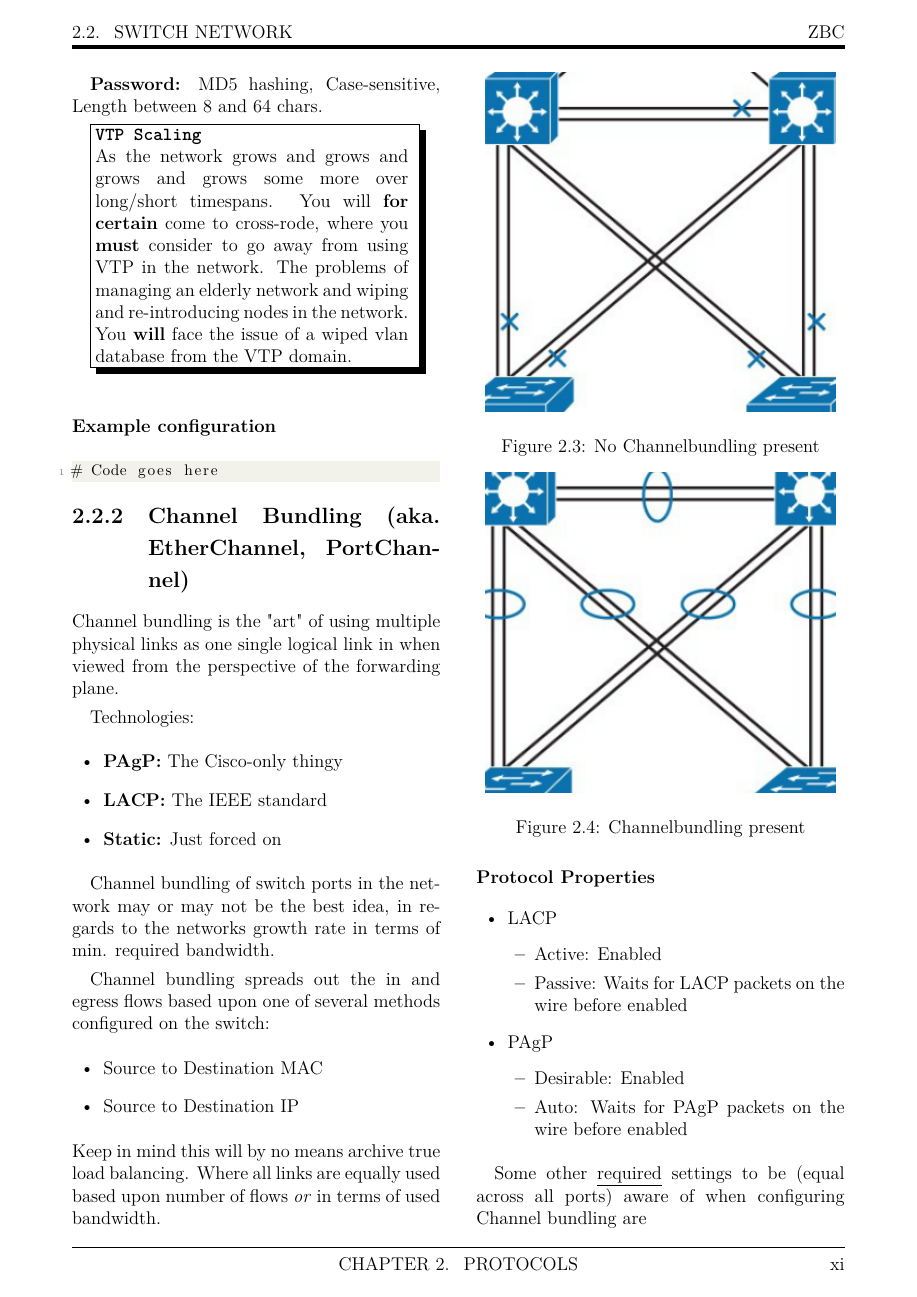
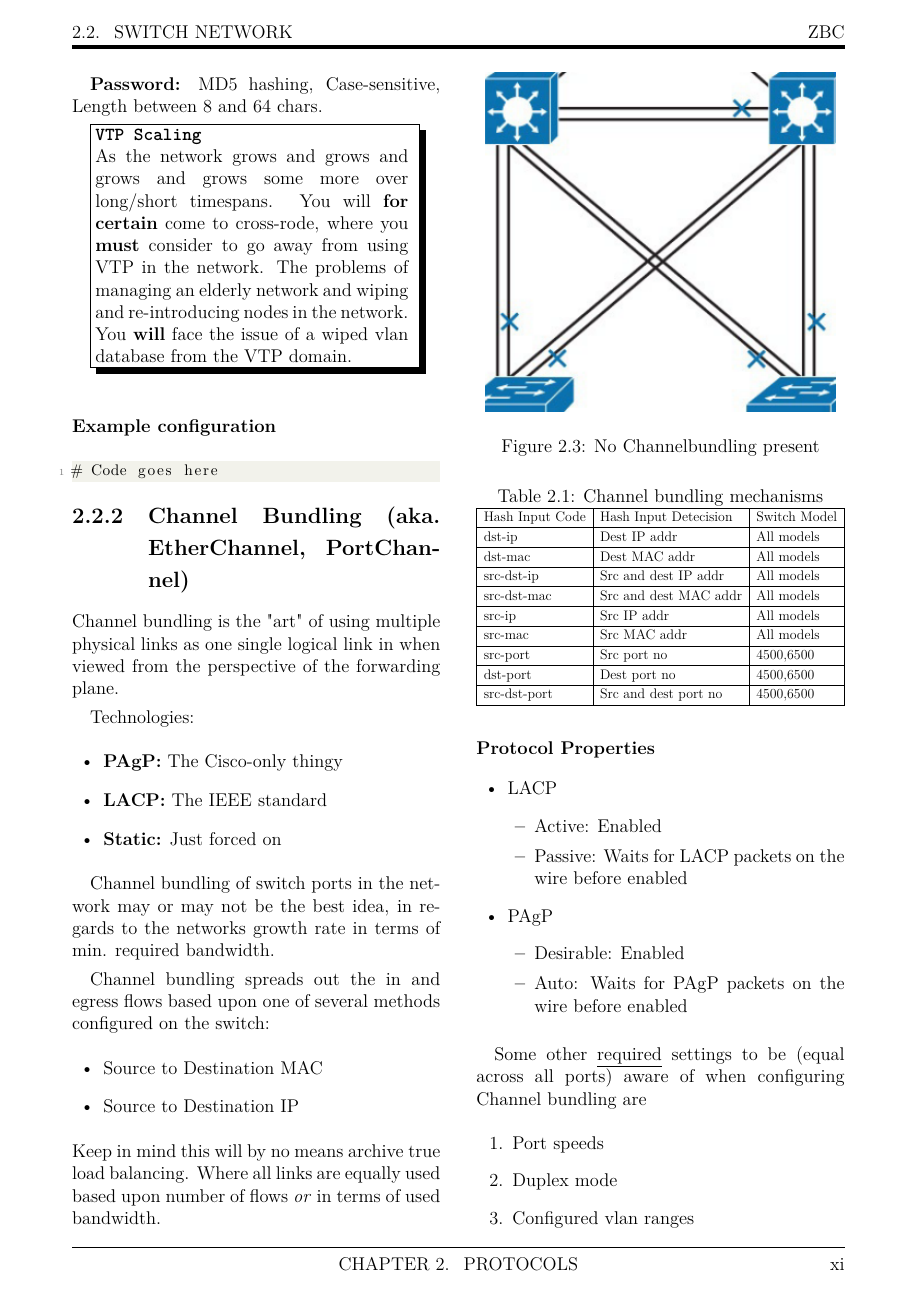
Before and after one commit to netravnen/NetworkLabNotes, a LaTeX thesis (main.tex): page 11 of 21. Compiled offline with pdfLaTeX.

Commit message:
Added table Channel bundling mechanisms

```diff
--- a/main.tex
+++ b/main.tex
@@ -315,6 +315,27 @@ Channel bundling spreads out the in and egress flows based upon one of several m
 \end{itemize}
 Keep in mind this will by no means archive true load balancing. Where all links are equally used based upon number of flows \textit{or} in terms of used bandwidth.
 
+\begin{table}[h]
+    \centering
+    \caption{Channel bundling mechanisms}
+    \label{chbundmech1}
+    \resizebox{\columnwidth}{!}{%
+        \begin{tabular}{|l|l|l|}
+            \hline
+            Hash Input Code & Hash Input Detecision & Switch Model \\ \hline
+            dst-ip          & Dest IP addr          & All models   \\ \hline
+            dst-mac         & Dest MAC addr         & All models   \\ \hline
+            src-dst-ip      & Src and dest IP addr  & All models   \\ \hline
+            src-dst-mac     & Src and dest MAC addr & All models   \\ \hline
+            src-ip          & Src IP addr           & All models   \\ \hline
+            src-mac         & Src MAC addr          & All models   \\ \hline
+            src-port        & Src port no           & 4500,6500    \\ \hline
+            dst-port        & Dest port no          & 4500,6500    \\ \hline
+            src-dst-port    & Src and dest port no  & 4500,6500    \\ \hline
+        \end{tabular}%
+    }
+\end{table}
+
 \fig{channelbundling/network-with-channelbundling}{withethernetchannel}%
 {Channelbundling present}
 
```
Also changed, not shown: main.tex (2 more changed lines).
